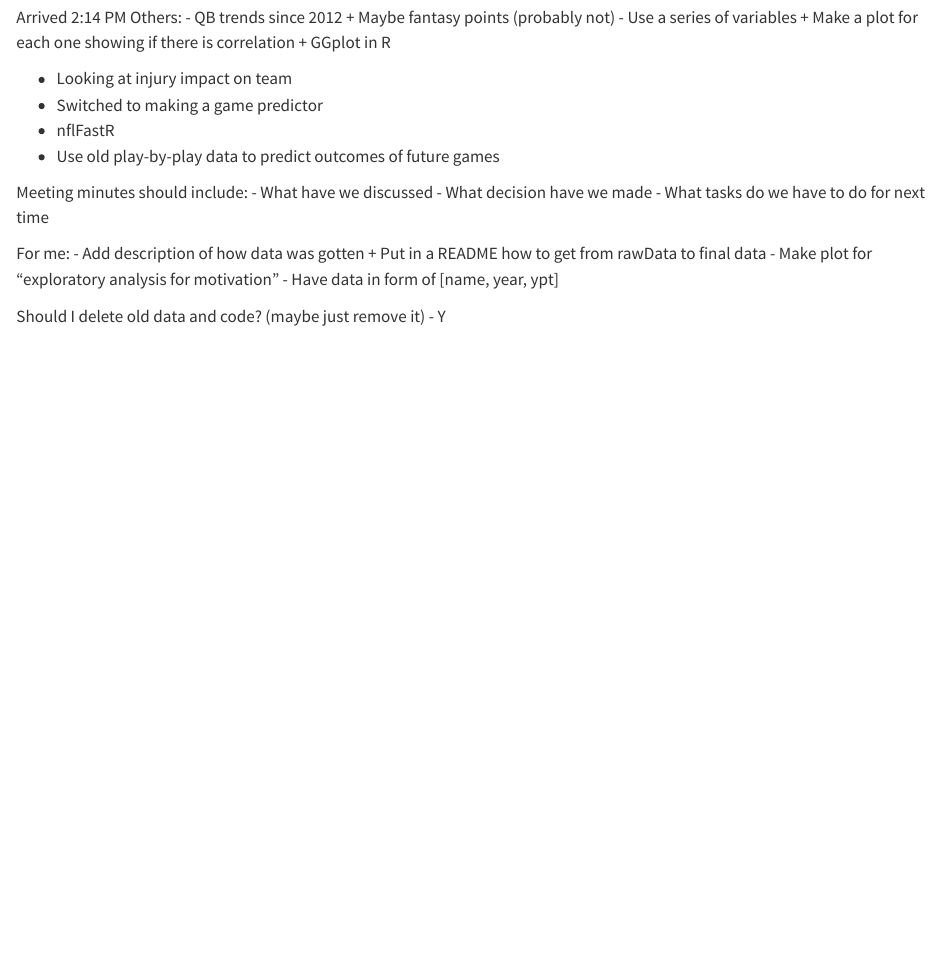
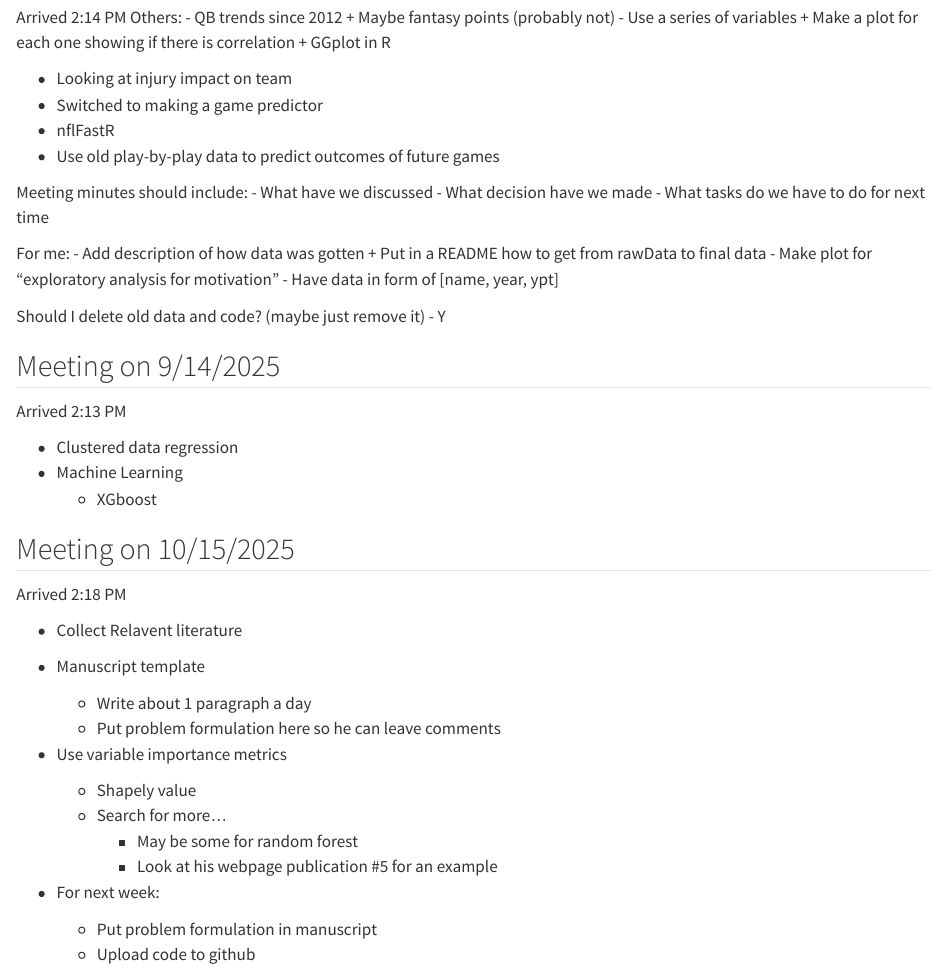
Before and after one commit to lmilun/RBLinearRegression, a Quarto document (meetingMinutes.qmd): the page in a window 1100 px wide, from 300 px down. Rendered offline with R 4.5, knitr and Pandoc in place of Quarto, with nearby package versions.

Commit message:
Added Meeting Minutes for 10/15

```diff
--- a/meetingMinutes.qmd
+++ b/meetingMinutes.qmd
@@ -45,3 +45,36 @@ For me:
 
 Should I delete old data and code? (maybe just remove it)
 - Y
+
+
+
+
+## Meeting on 9/14/2025
+
+Arrived 2:13 PM
+
+
+- Clustered data regression
+- Machine Learning
+    - XGboost
+
+
+## Meeting on 10/15/2025
+
+Arrived 2:18 PM
+
+- Collect Relavent literature
+
+- Manuscript template
+    - Write about 1 paragraph a day
+    - Put problem formulation here so he can leave comments
+
+- Use variable importance metrics
+    - Shapely value
+    - Search for more...
+        - May be some for random forest
+        - Look at his webpage publication #5 for an example
+
+- For next week:
+    - Put problem formulation in manuscript
+    - Upload code to github
```
